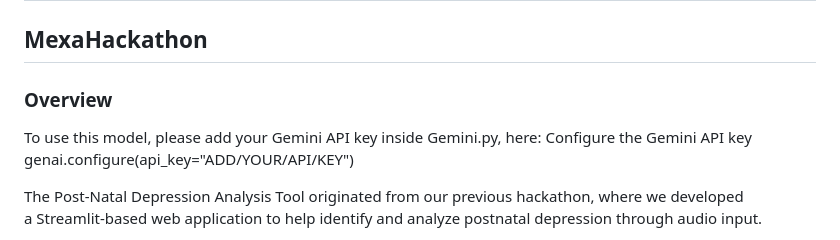
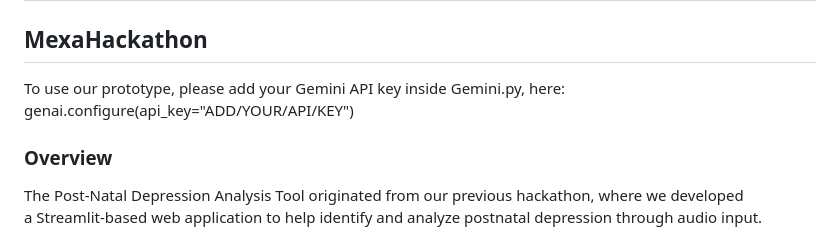
Before and after one commit to tdelavy/MexaHackathon, a Markdown page: README.md, the part around the change. Rendered like a GitHub page.

Commit message:
Revise README for clarity on API key usage and overview
Updated the README to improve clarity and structure of the overview section.

```diff
--- a/README.md
+++ b/README.md
@@ -2,11 +2,10 @@
 
 ## MexaHackathon
 
+To use our prototype, please add your Gemini API key inside Gemini.py, here:
+genai.configure(api_key="ADD/YOUR/API/KEY")
+
 ### Overview
-
-To use this model, please add your Gemini API key inside Gemini.py, here:
-Configure the Gemini API key
-genai.configure(api_key="ADD/YOUR/API/KEY")
 
 The Post-Natal Depression Analysis Tool originated from our previous hackathon, where we developed a Streamlit-based web application to help identify and analyze postnatal depression through audio input.
 
```
